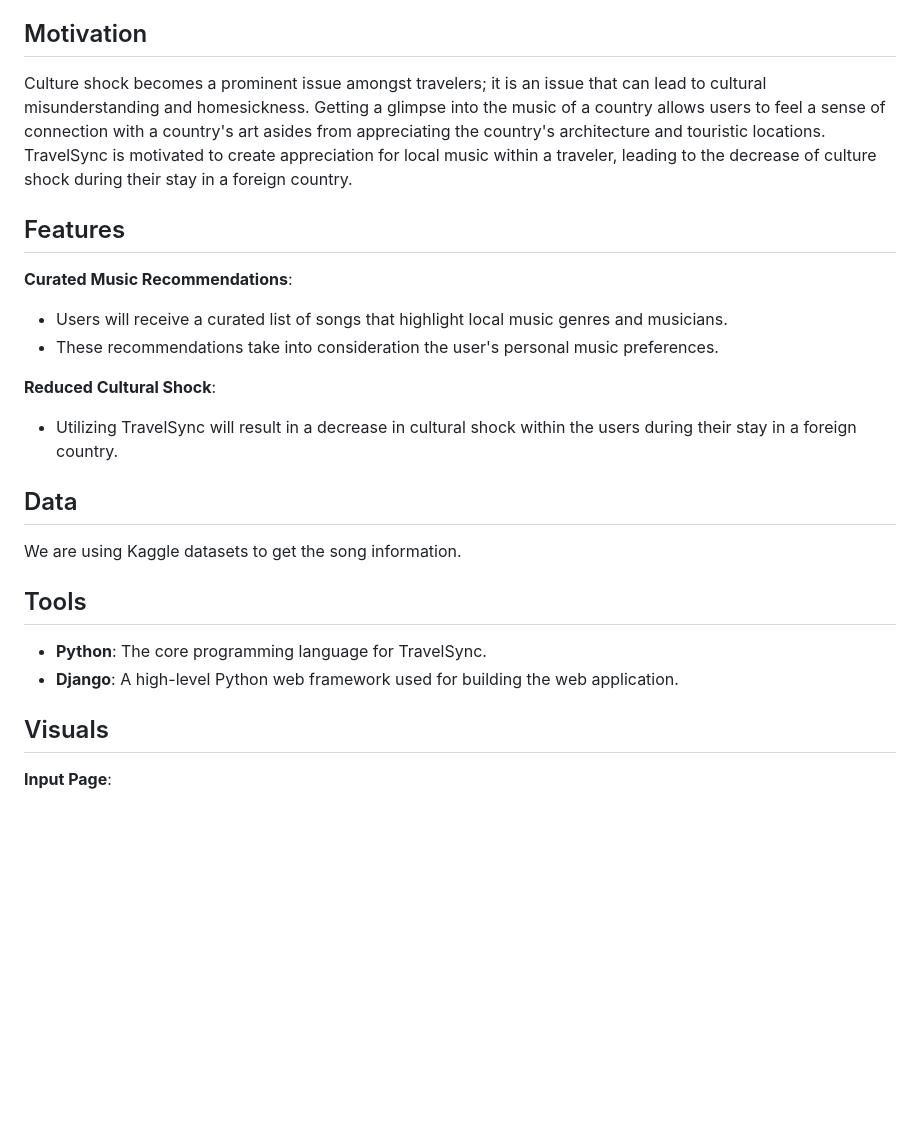
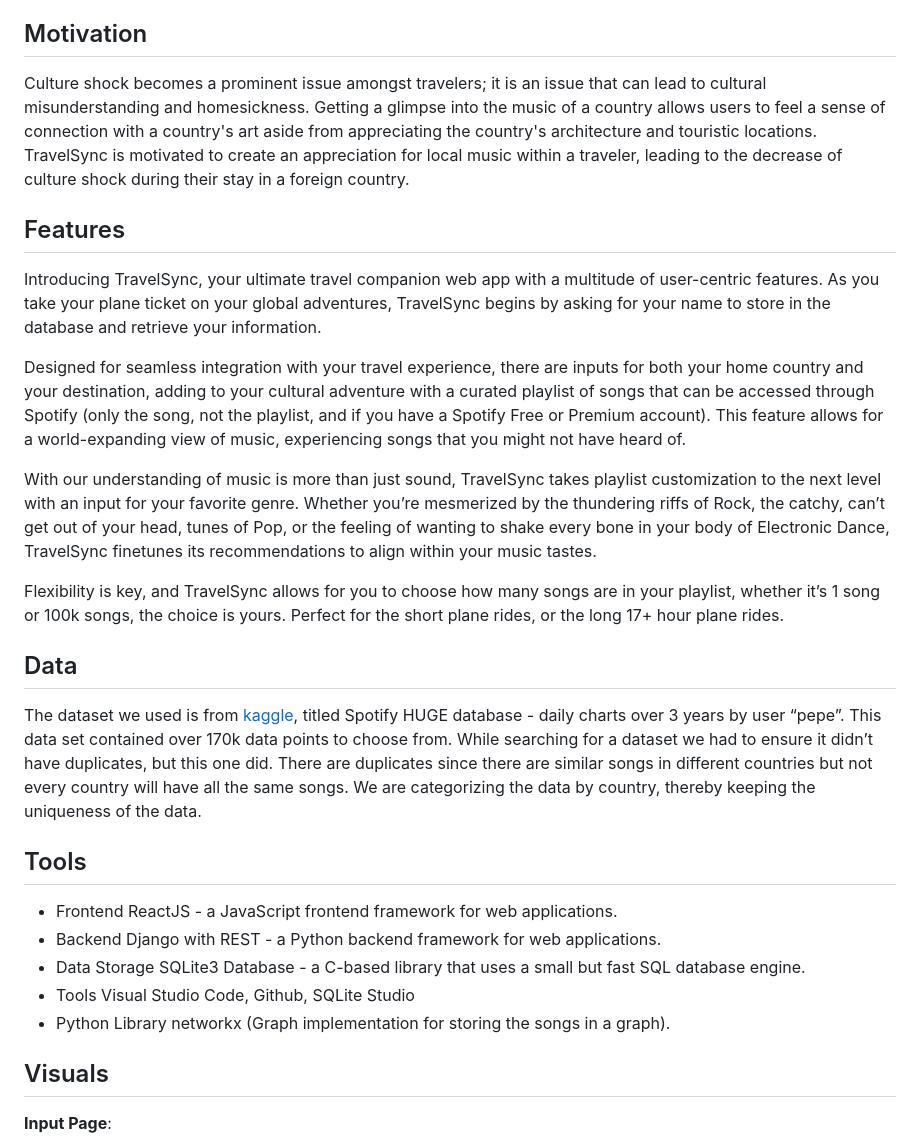
Before and after one commit to TheAndreiUrsu/TravelSync, a Markdown page: README.MD, the part around the change printed below. Rendered like a GitHub page; blank space fills up the shorter version.

```diff
--- a/README.MD
+++ b/README.MD
@@ -9,23 +7,28 @@
 Imagine you are an avid traveler, and you like traveling to other countries to experience their rich cultures. Aside from visiting monuments, eating new cuisine, and taking memorable pictures, music becomes an outlet to experience culture through a new lens. Unfortunately, travelers are unfamiliar with local music genres and musicians, limiting their impression of a country's creative realm.
 
 ## Motivation
-Culture shock becomes a prominent issue amongst travelers; it is an issue that can lead to cultural misunderstanding and homesickness. Getting a glimpse into the music of a country allows users to feel a sense of connection with a country's art asides from appreciating the country's architecture and touristic locations. TravelSync is motivated to create appreciation for local music within a traveler, leading to the decrease of culture shock during their stay in a foreign country.
+Culture shock becomes a prominent issue amongst travelers; it is an issue that can lead to cultural misunderstanding and homesickness. Getting a glimpse into the music of a country allows users to feel a sense of connection with a country's art aside from appreciating the country's architecture and touristic locations. TravelSync is motivated to create an appreciation for local music within a traveler, leading to the decrease of culture shock during their stay in a foreign country.
 
 ## Features
 
-**Curated Music Recommendations**:
-* Users will receive a curated list of songs that highlight local music genres and musicians.
-* These recommendations take into consideration the user's personal music preferences.
+Introducing TravelSync, your ultimate travel companion web app with a multitude of user-centric features. As you take your plane ticket on your global adventures, TravelSync begins by asking for your name to store in the database and retrieve your information.
 
-**Reduced Cultural Shock**:
-  * Utilizing TravelSync will result in a decrease in cultural shock within the users during their stay in a foreign country.
+Designed for seamless integration with your travel experience, there are inputs for both your home country and your destination, adding to your cultural adventure with a curated playlist of songs that can be accessed through Spotify (only the song, not the playlist, and if you have a Spotify Free or Premium account). This feature allows for a world-expanding view of music, experiencing songs that you might not have heard of.
+
+With our understanding of music is more than just sound, TravelSync takes playlist customization to the next level with an input for your favorite genre. Whether you’re mesmerized by the thundering riffs of Rock, the catchy, can’t get out of your head, tunes of Pop, or the feeling of wanting to shake every bone in your body of Electronic Dance, TravelSync finetunes its recommendations to align within your music tastes.
+
+Flexibility is key, and TravelSync allows for you to choose how many songs are in your playlist, whether it’s 1 song or 100k songs, the choice is yours. Perfect for the short plane rides, or the long 17+ hour plane rides.
 
 ## Data
- We are using Kaggle datasets to get the song information.
+The dataset we used is from [kaggle](https://www.kaggle.com/datasets/pepepython/spotify-huge-database-daily-charts-over-3-years), titled Spotify HUGE database - daily charts over 3 years by user “pepe”. This data set contained over 170k data points to choose from. While searching for a dataset we had to ensure it didn’t have duplicates, but this one did. There are duplicates since there are similar songs in different countries but not every country will have all the same songs. We are categorizing the data by country, thereby keeping the uniqueness of the data.
+
 
 ## Tools
-* **Python**: The core programming language for TravelSync.
-* **Django**: A high-level Python web framework used for building the web application.
+* Frontend ReactJS - a JavaScript frontend framework for web applications.
+* Backend Django with REST - a Python backend framework for web applications.
+* Data Storage SQLite3 Database - a C-based library that uses a small but fast SQL database engine.
+* Tools Visual Studio Code, Github, SQLite Studio
+* Python Library networkx (Graph implementation for storing the songs in a graph).
 ## Visuals
 
  **Input Page**:
```
Also changed, not shown: other parts of README.MD (+0 -2 lines).
